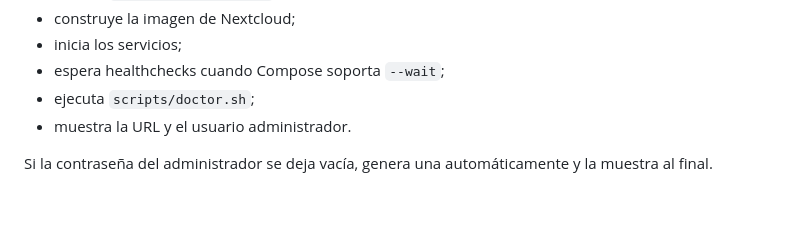
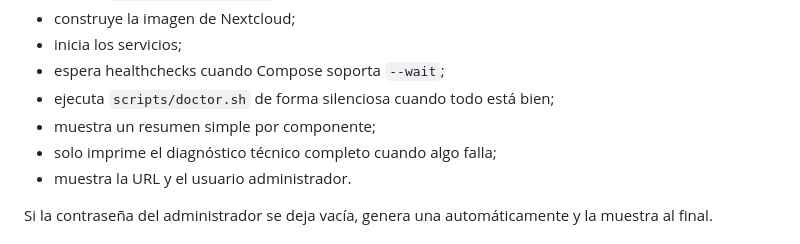
Before and after one commit to Destripador/docker-nextcloud-onlyoffice, a Markdown page: docs/installer.md, the part around the change. Drawn GitHub-style; blank space fills up the shorter version.

Commit message:
docs: describe simplified installer diagnostics

```diff
--- a/docs/installer.md
+++ b/docs/installer.md
@@ -38,7 +38,9 @@ El instalador:
 - construye la imagen de Nextcloud;
 - inicia los servicios;
 - espera healthchecks cuando Compose soporta `--wait`;
-- ejecuta `scripts/doctor.sh`;
+- ejecuta `scripts/doctor.sh` de forma silenciosa cuando todo está bien;
+- muestra un resumen simple por componente;
+- solo imprime el diagnóstico técnico completo cuando algo falla;
 - muestra la URL y el usuario administrador.
 
 Si la contraseña del administrador se deja vacía, genera una automáticamente y
```
